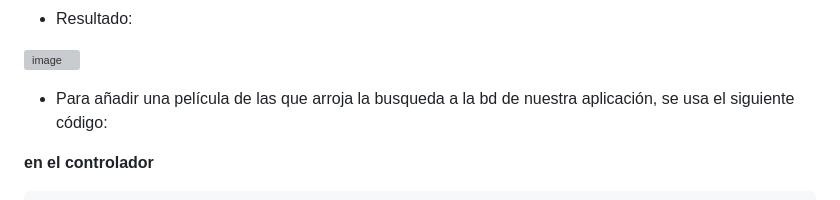
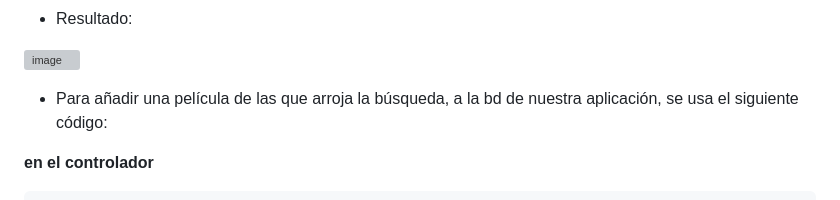
Before and after one commit to Daniel349167/ExamenFinal-CC3S2, a Markdown page: README.md, the part around the change. GitHub-like rendering; grey boxes are pictures that could not be loaded.

````diff
--- a/README.md
+++ b/README.md
@@ -372,7 +372,7 @@ def search_tmdb
 
 ![image](https://github.com/Daniel349167/ExamenFinal-CC3S2/assets/62466867/8b4cd54e-c576-40fc-bcd7-ef5b800ce693)
 
-- Para añadir una película de las que arroja la busqueda a la bd de nuestra aplicación, se usa el siguiente código:
+- Para añadir una película de las que arroja la búsqueda, a la bd de nuestra aplicación, se usa el siguiente código:
 
 **en el controlador**
 ```ruby
````
